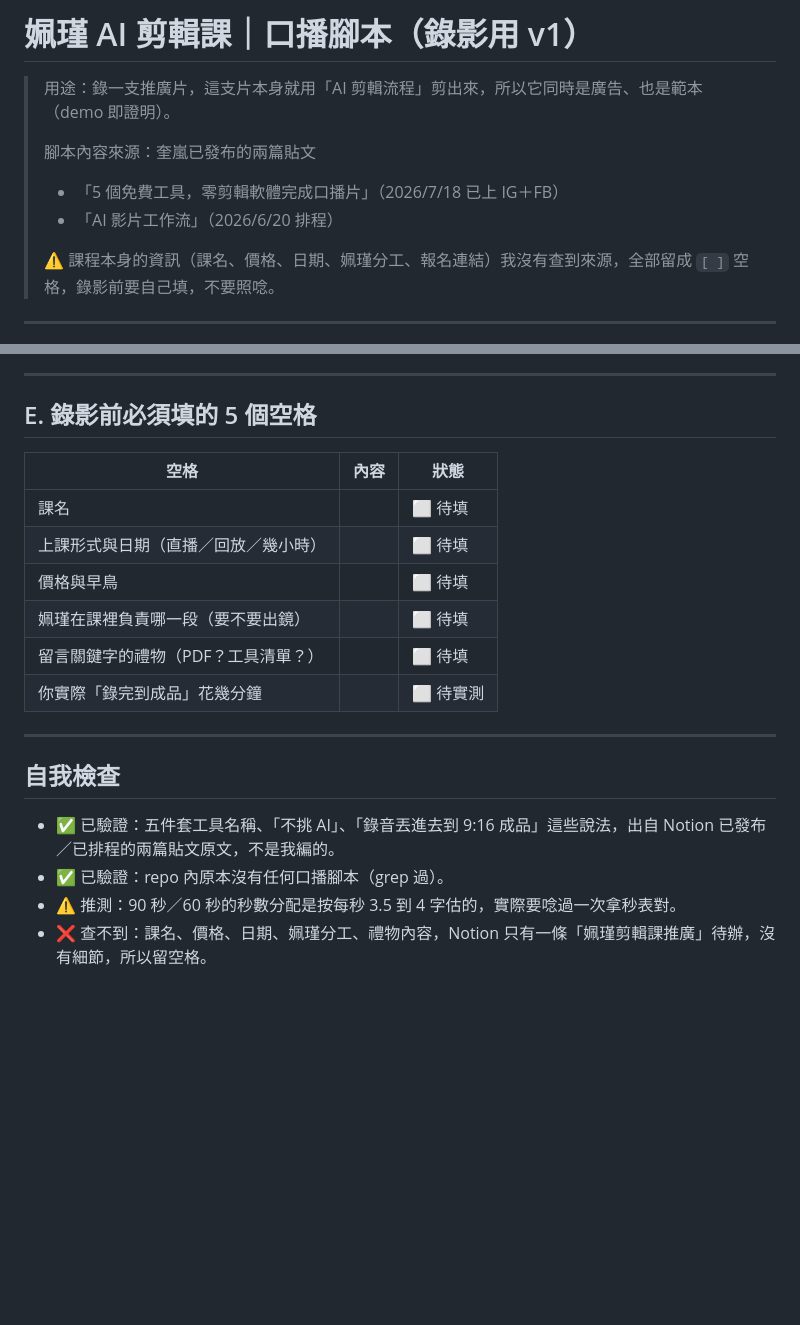
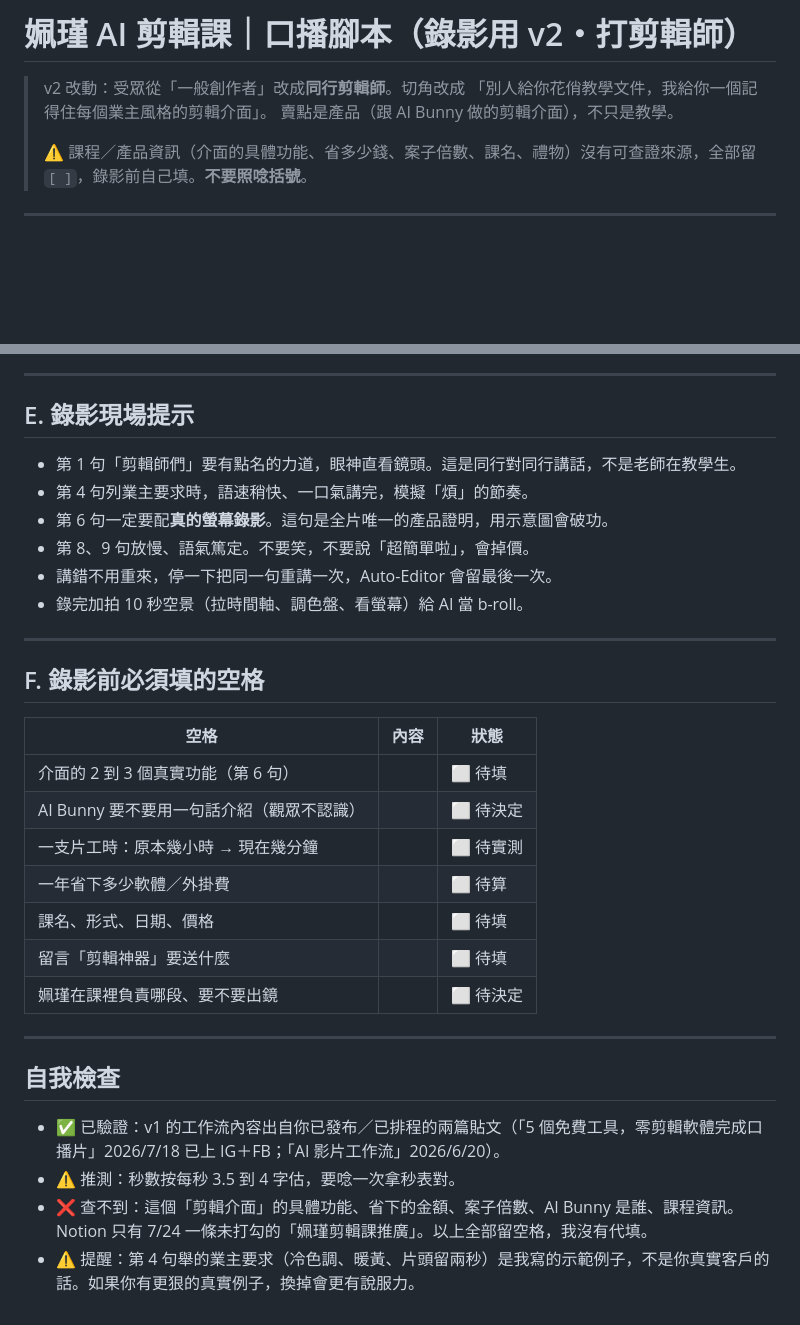
Before and after one commit to KLWSharpe/Gemini-Quiz, a Markdown page: 姵瑾AI剪輯課_口播腳本.md, 2 parts joined by grey strips. Rendered like a GitHub page; blank space fills up the shorter version.

```diff
--- a/姵瑾AI剪輯課_口播腳本.md
+++ b/姵瑾AI剪輯課_口播腳本.md
@@ -1,12 +1,10 @@
-# 姵瑾 AI 剪輯課｜口播腳本（錄影用 v1）
+# 姵瑾 AI 剪輯課｜口播腳本（錄影用 v2・打剪輯師）
 
-> 用途：錄一支推廣片，這支片本身就用「AI 剪輯流程」剪出來，所以它同時是廣告、也是範本（demo 即證明）。
+> v2 改動：受眾從「一般創作者」改成**同行剪輯師**。切角改成
+> 「別人給你花俏教學文件，我給你一個記得住每個業主風格的剪輯介面」。
+> 賣點是產品（跟 AI Bunny 做的剪輯介面），不只是教學。
 >
-> 腳本內容來源：奎嵐已發布的兩篇貼文
-> - 「5 個免費工具，零剪輯軟體完成口播片」（2026/7/18 已上 IG＋FB）
-> - 「AI 影片工作流」（2026/6/20 排程）
->
-> ⚠️ 課程本身的資訊（課名、價格、日期、姵瑾分工、報名連結）我沒有查到來源，全部留成 `[ ]` 空格，錄影前要自己填，不要照唸。
+> ⚠️ 課程／產品資訊（介面的具體功能、省多少錢、案子倍數、課名、禮物）沒有可查證來源，全部留 `[ ]`，錄影前自己填。**不要照唸括號**。
 
 ---
 
@@ -64,22 +62,34 @@
 
 ---
 
-## E. 錄影前必須填的 5 個空格
+## E. 錄影現場提示
+
+- 第 1 句「剪輯師們」要有點名的力道，眼神直看鏡頭。這是同行對同行講話，不是老師在教學生。
+- 第 4 句列業主要求時，語速稍快、一口氣講完，模擬「煩」的節奏。
+- 第 6 句一定要配**真的螢幕錄影**。這句是全片唯一的產品證明，用示意圖會破功。
+- 第 8、9 句放慢、語氣篤定。不要笑，不要說「超簡單啦」，會掉價。
+- 講錯不用重來，停一下把同一句重講一次，Auto-Editor 會留最後一次。
+- 錄完加拍 10 秒空景（拉時間軸、調色盤、看螢幕）給 AI 當 b-roll。
+
+---
+
+## F. 錄影前必須填的空格
 
 | 空格 | 內容 | 狀態 |
 |---|---|---|
-| 課名 | | ⬜ 待填 |
-| 上課形式與日期（直播／回放／幾小時） | | ⬜ 待填 |
-| 價格與早鳥 | | ⬜ 待填 |
-| 姵瑾在課裡負責哪一段（要不要出鏡） | | ⬜ 待填 |
-| 留言關鍵字的禮物（PDF？工具清單？） | | ⬜ 待填 |
-| 你實際「錄完到成品」花幾分鐘 | | ⬜ 待實測 |
+| 介面的 2 到 3 個真實功能（第 6 句） | | ⬜ 待填 |
+| AI Bunny 要不要用一句話介紹（觀眾不認識） | | ⬜ 待決定 |
+| 一支片工時：原本幾小時 → 現在幾分鐘 | | ⬜ 待實測 |
+| 一年省下多少軟體／外掛費 | | ⬜ 待算 |
+| 課名、形式、日期、價格 | | ⬜ 待填 |
+| 留言「剪輯神器」要送什麼 | | ⬜ 待填 |
+| 姵瑾在課裡負責哪段、要不要出鏡 | | ⬜ 待決定 |
 
 ---
 
 ## 自我檢查
 
-- ✅ 已驗證：五件套工具名稱、「不挑 AI」、「錄音丟進去到 9:16 成品」這些說法，出自 Notion 已發布／已排程的兩篇貼文原文，不是我編的。
-- ✅ 已驗證：repo 內原本沒有任何口播腳本（grep 過）。
-- ⚠️ 推測：90 秒／60 秒的秒數分配是按每秒 3.5 到 4 字估的，實際要唸過一次拿秒表對。
-- ❌ 查不到：課名、價格、日期、姵瑾分工、禮物內容，Notion 只有一條「姵瑾剪輯課推廣」待辦，沒有細節，所以留空格。
+- ✅ 已驗證：v1 的工作流內容出自你已發布／已排程的兩篇貼文（「5 個免費工具，零剪輯軟體完成口播片」2026/7/18 已上 IG＋FB；「AI 影片工作流」2026/6/20）。
+- ⚠️ 推測：秒數按每秒 3.5 到 4 字估，要唸一次拿秒表對。
+- ❌ 查不到：這個「剪輯介面」的具體功能、省下的金額、案子倍數、AI Bunny 是誰、課程資訊。Notion 只有 7/24 一條未打勾的「姵瑾剪輯課推廣」。以上全部留空格，我沒有代填。
+- ⚠️ 提醒：第 4 句舉的業主要求（冷色調、暖黃、片頭留兩秒）是我寫的示範例子，不是你真實客戶的話。如果你有更狠的真實例子，換掉會更有說服力。
```
Also changed, not shown: other parts of 姵瑾AI剪輯課_口播腳本.md (+35 -35 lines).
